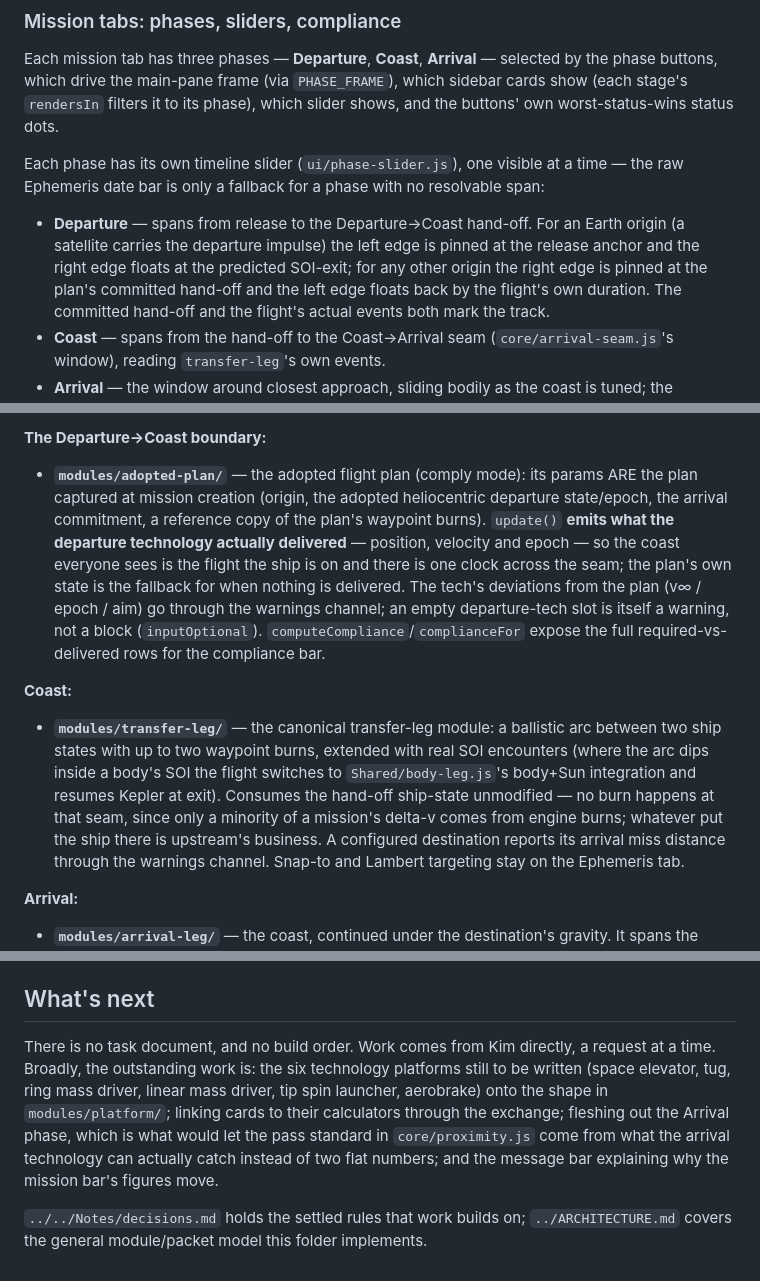
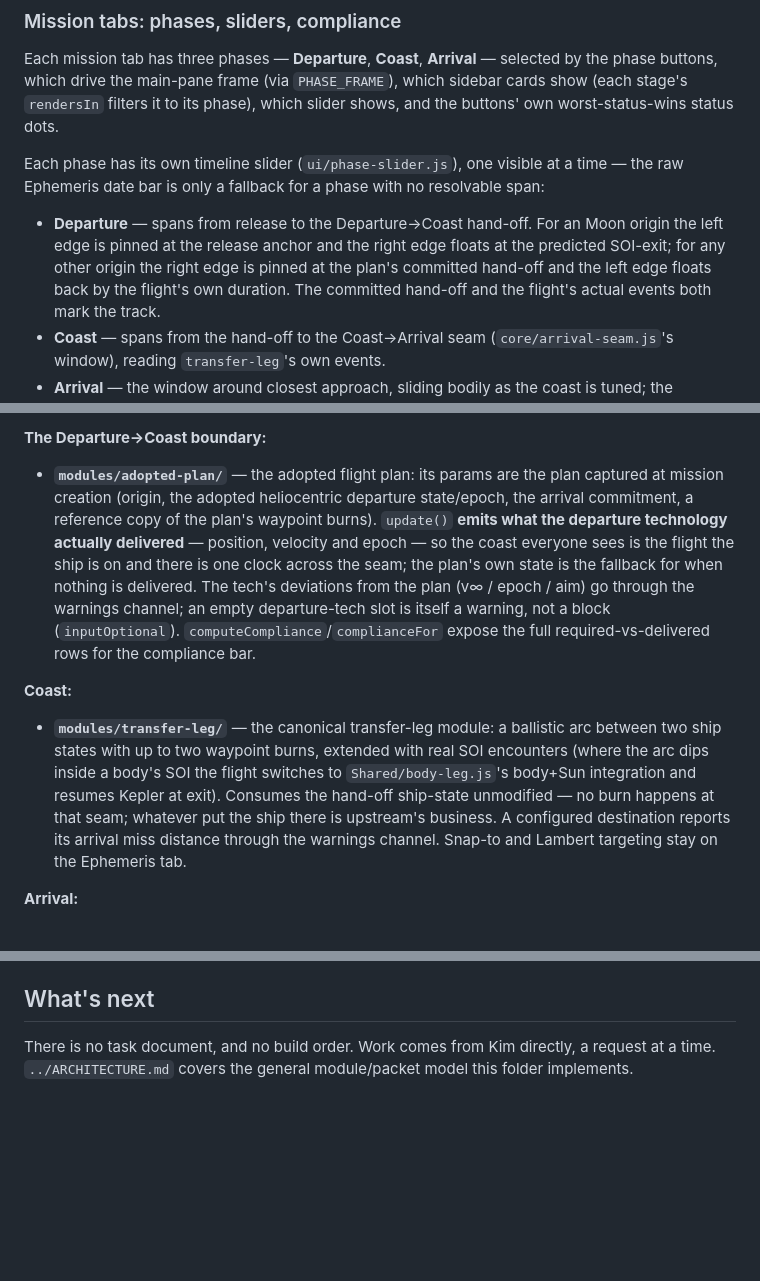
Before and after one commit to moonwards1/Moonwards-Project, a Markdown page: Website/MissionPlanner/README.md, 3 parts joined by grey strips. Drawn GitHub-style; blank space fills up the shorter version.

Commit message:
update README.md to reduce misconception

```diff
--- a/Website/MissionPlanner/README.md
+++ b/Website/MissionPlanner/README.md
@@ -209,9 +209,7 @@ a time — the raw Ephemeris date bar is only a fallback for a phase with no
 resolvable span:
 
 - **Departure** — spans from release to the Departure→Coast hand-off. For an
-  Earth origin (a satellite carries the departure impulse) the left edge is
-  pinned at the release anchor and the right edge floats at the predicted
-  SOI-exit; for any other origin the right edge is pinned at the plan's
+  Moon origin the left edge is pinned at the release anchor and the right edge floats at the predicted SOI-exit; for any other origin the right edge is pinned at the plan's
   committed hand-off and the left edge floats back by the flight's own
   duration. The committed hand-off and the flight's actual events both mark
   the track.
@@ -309,8 +307,8 @@ never when it started.
 
 **The Departure→Coast boundary:**
 
-- **`modules/adopted-plan/`** — the adopted flight plan (comply mode): its
-  params ARE the plan captured at mission creation (origin, the adopted
+- **`modules/adopted-plan/`** — the adopted flight plan: its
+  params are the plan captured at mission creation (origin, the adopted
   heliocentric departure state/epoch, the arrival commitment, a reference copy
   of the plan's waypoint burns). `update()` **emits what the departure
   technology actually delivered** — position, velocity and epoch — so the
@@ -328,8 +326,7 @@ never when it started.
   real SOI encounters (where the arc dips inside a body's SOI the flight
   switches to `Shared/body-leg.js`'s body+Sun integration and resumes Kepler
   at exit). Consumes the hand-off ship-state unmodified — no burn happens at
-  that seam, since only a minority of a mission's delta-v comes from engine
-  burns; whatever put the ship there is upstream's business. A configured
+  that seam; whatever put the ship there is upstream's business. A configured
   destination reports its arrival miss distance through the warnings channel.
   Snap-to and Lambert targeting stay on the Ephemeris tab.
 
@@ -442,15 +439,4 @@ at the copy's root.)
 ## What's next
 
 There is no task document, and no build order. Work comes from Kim directly,
-a request at a time. Broadly, the outstanding work is: the six technology
-platforms still to be written
-(space elevator, tug, ring mass driver, linear mass driver, tip spin
-launcher, aerobrake) onto the shape in `modules/platform/`; linking cards to
-their calculators through the exchange; fleshing out the Arrival phase, which
-is what would let the pass standard in `core/proximity.js` come from what the
-arrival technology can actually catch instead of two flat numbers; and the
-message bar explaining why the mission bar's figures move.
-
-`../../Notes/decisions.md` holds the settled rules that work
-builds on; `../ARCHITECTURE.md` covers the general module/packet model this
-folder implements.
+a request at a time.  `../ARCHITECTURE.md` covers the general module/packet model this folder implements.
```
